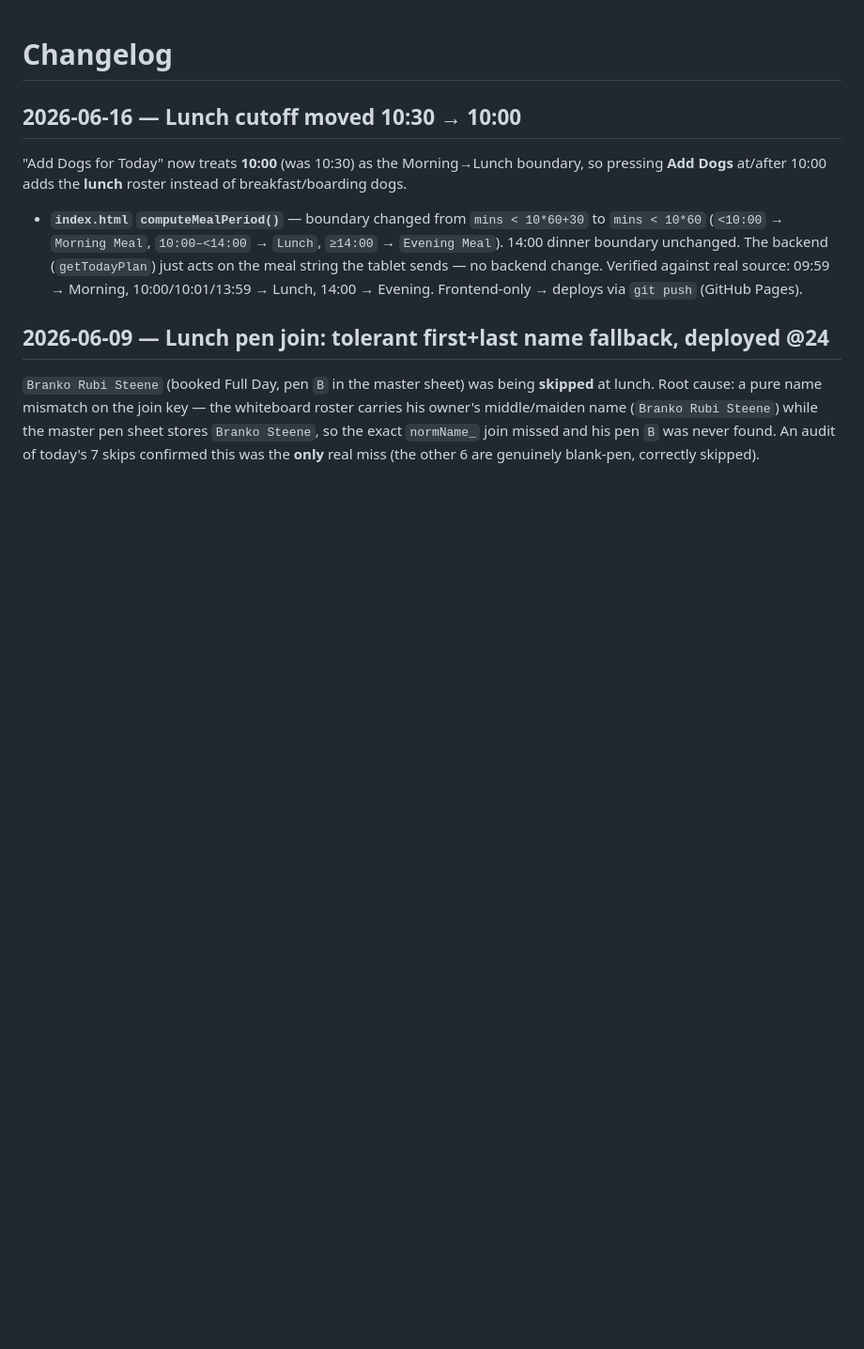
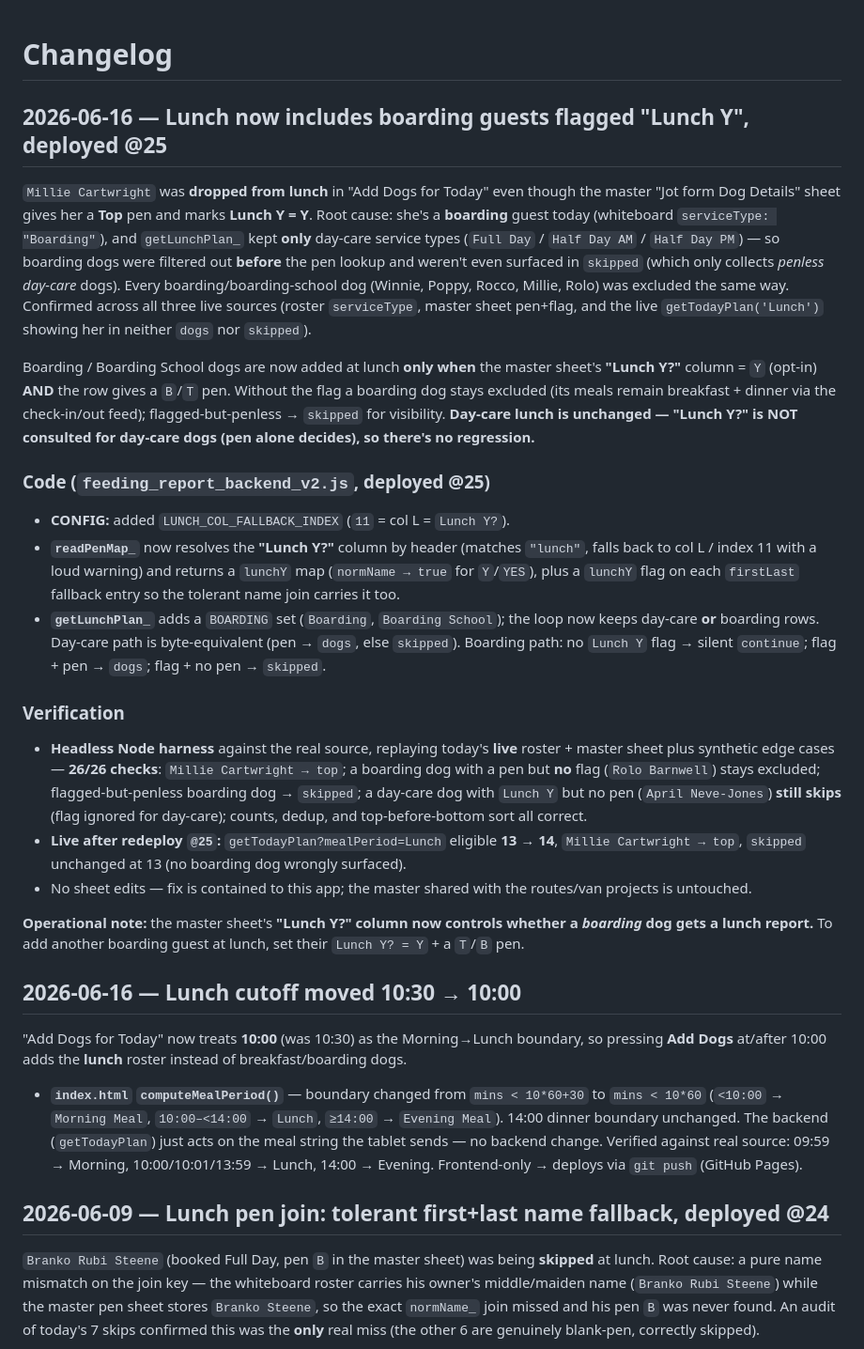
Before and after one commit to Fairytails123/feedingreportmanager, a Markdown page: CHANGELOG.md, the part around the change. Shown at 94% size. Rendered like a GitHub page; blank space fills up the shorter version.

Commit message:
Docs: CHANGELOG + DATAFLOW — boarding lunch opt-in via "Lunch Y?" (@25)
CHANGELOG: new 2026-06-16 entry for the boarding-lunch opt-in (root cause,
the readPenMap_/getLunchPlan_ changes, 26/26 harness + live @25 verification,
and the operational note that "Lunch Y?" now gates boarding lunch).
DATAFLOW: "Add Dogs for Today" Lunch step + Key IDs now document the
day-care (pen alone) vs boarding (Lunch Y + pen) split and col L.

Co-Authored-By: Claude Opus 4.8 (1M context) <noreply@anthropic.com>

```diff
--- a/CHANGELOG.md
+++ b/CHANGELOG.md
@@ -1,4 +1,45 @@
 # Changelog
+
+## 2026-06-16 — Lunch now includes boarding guests flagged "Lunch Y", deployed @25
+
+`Millie Cartwright` was **dropped from lunch** in "Add Dogs for Today" even though the master
+"Jot form Dog Details" sheet gives her a **Top** pen and marks **Lunch Y = Y**. Root cause: she's a
+**boarding** guest today (whiteboard `serviceType: "Boarding"`), and `getLunchPlan_` kept **only**
+day-care service types (`Full Day` / `Half Day AM` / `Half Day PM`) — so boarding dogs were filtered
+out **before** the pen lookup and weren't even surfaced in `skipped` (which only collects *penless
+day-care* dogs). Every boarding/boarding-school dog (Winnie, Poppy, Rocco, Millie, Rolo) was excluded
+the same way. Confirmed across all three live sources (roster `serviceType`, master sheet pen+flag,
+and the live `getTodayPlan('Lunch')` showing her in neither `dogs` nor `skipped`).
+
+Boarding / Boarding School dogs are now added at lunch **only when** the master sheet's **"Lunch Y?"**
+column = `Y` (opt-in) **AND** the row gives a `B`/`T` pen. Without the flag a boarding dog stays
+excluded (its meals remain breakfast + dinner via the check-in/out feed); flagged-but-penless →
+`skipped` for visibility. **Day-care lunch is unchanged — "Lunch Y?" is NOT consulted for day-care
+dogs (pen alone decides), so there's no regression.**
+
+### Code (`feeding_report_backend_v2.js`, deployed @25)
+
+- **CONFIG:** added `LUNCH_COL_FALLBACK_INDEX` (`11` = col L = `Lunch Y?`).
+- **`readPenMap_`** now resolves the **"Lunch Y?"** column by header (matches `"lunch"`, falls back to
+  col L / index 11 with a loud warning) and returns a `lunchY` map (`normName → true` for `Y`/`YES`),
+  plus a `lunchY` flag on each `firstLast` fallback entry so the tolerant name join carries it too.
+- **`getLunchPlan_`** adds a `BOARDING` set (`Boarding`, `Boarding School`); the loop now keeps
+  day-care **or** boarding rows. Day-care path is byte-equivalent (pen → `dogs`, else `skipped`).
+  Boarding path: no `Lunch Y` flag → silent `continue`; flag + pen → `dogs`; flag + no pen → `skipped`.
+
+### Verification
+
+- **Headless Node harness** against the real source, replaying today's **live** roster + master sheet
+  plus synthetic edge cases — **26/26 checks**: `Millie Cartwright → top`; a boarding dog with a pen
+  but **no** flag (`Rolo Barnwell`) stays excluded; flagged-but-penless boarding dog → `skipped`; a
+  day-care dog with `Lunch Y` but no pen (`April Neve-Jones`) **still skips** (flag ignored for
+  day-care); counts, dedup, and top-before-bottom sort all correct.
+- **Live after redeploy `@25`:** `getTodayPlan?mealPeriod=Lunch` eligible **13 → 14**,
+  `Millie Cartwright → top`, `skipped` unchanged at 13 (no boarding dog wrongly surfaced).
+- No sheet edits — fix is contained to this app; the master shared with the routes/van projects is untouched.
+
+**Operational note:** the master sheet's **"Lunch Y?" column now controls whether a *boarding* dog gets
+a lunch report.** To add another boarding guest at lunch, set their `Lunch Y? = Y` + a `T`/`B` pen.
 
 ## 2026-06-16 — Lunch cutoff moved 10:30 → 10:00
 
```
Also changed, not shown: DATAFLOW.md (+2 -2 lines).
